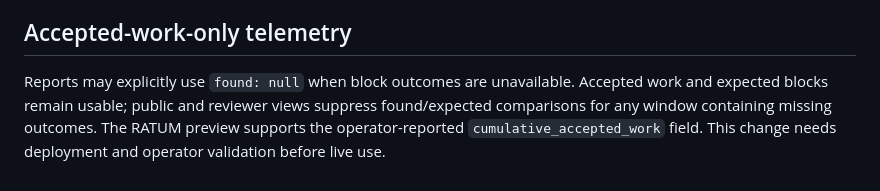
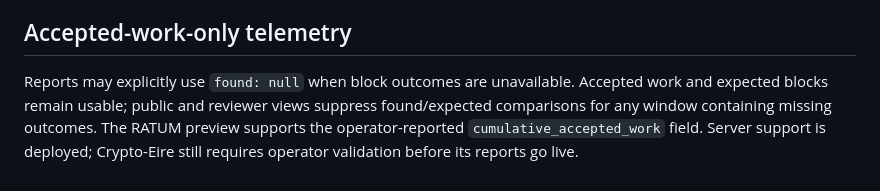
Before and after one commit to emilydarryl/xbtpulse, a Markdown page: README.md, the part around the change. Drawn GitHub-style.

Commit message:
Record work-only telemetry deployment and validation

```diff
--- a/README.md
+++ b/README.md
@@ -90,4 +90,4 @@ Custom gateway operators can use the [adapter kit and compatibility checklist](h
 
 ## Accepted-work-only telemetry
 
-Reports may explicitly use `found: null` when block outcomes are unavailable. Accepted work and expected blocks remain usable; public and reviewer views suppress found/expected comparisons for any window containing missing outcomes. The RATUM preview supports the operator-reported `cumulative_accepted_work` field. This change needs deployment and operator validation before live use.
+Reports may explicitly use `found: null` when block outcomes are unavailable. Accepted work and expected blocks remain usable; public and reviewer views suppress found/expected comparisons for any window containing missing outcomes. The RATUM preview supports the operator-reported `cumulative_accepted_work` field. Server support is deployed; Crypto-Eire still requires operator validation before its reports go live.
```
Also changed, not shown: docs/HANDOFF.md (+5 -5 lines), docs/crypto-eire-compatibility.md (+1 -1 lines).
